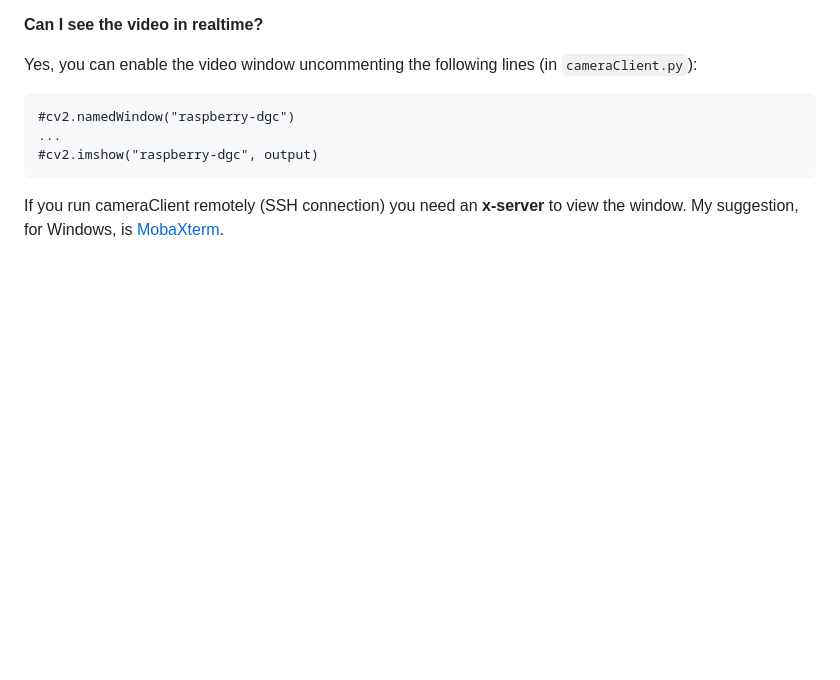
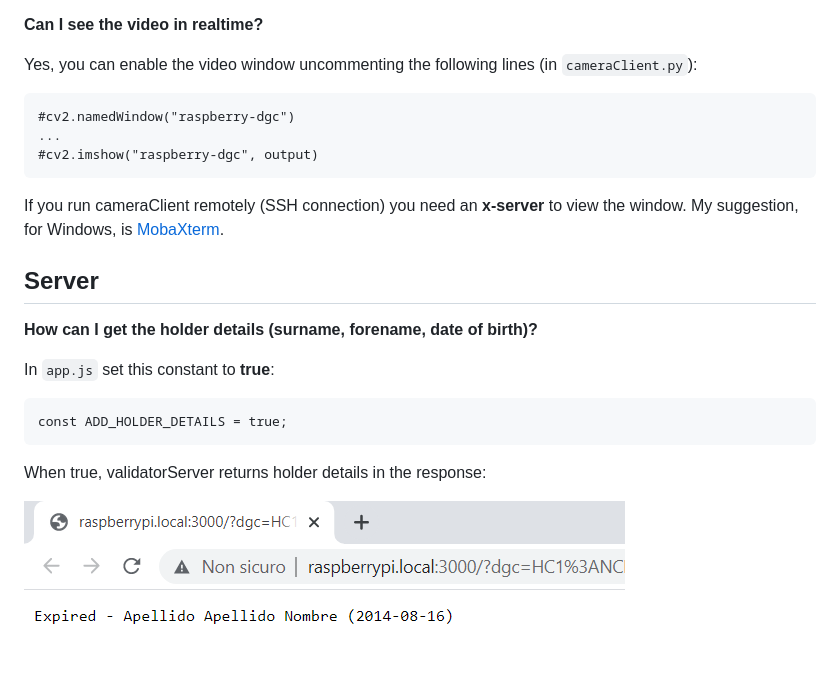
Before and after one commit to lucadentella/raspberry-dgc, a Markdown page: documentation/faq.md, the part around the change. Drawn GitHub-style; pictures changed too: images/holder-details.png (added); blank space fills up the shorter version.

Commit message:
Return holder details - closes #6

```diff
--- a/documentation/faq.md
+++ b/documentation/faq.md
@@ -28,3 +28,14 @@ Yes, you can enable the video window uncommenting the following lines (in `camer
     #cv2.imshow("raspberry-dgc", output)
 
 If you run cameraClient remotely (SSH connection) you need an **x-server** to view the window. My suggestion, for Windows, is [MobaXterm](https://mobaxterm.mobatek.net/).
+
+## Server
+**How can I get the holder details (surname, forename, date of birth)?**
+
+In `app.js` set this constant to **true**:
+
+    const ADD_HOLDER_DETAILS = true;
+
+When true, validatorServer returns holder details in the response:
+
+![](https://github.com/lucadentella/raspberry-dgc/raw/main/images/holder-details.png)
```
Also changed, not shown: 1 other file.
